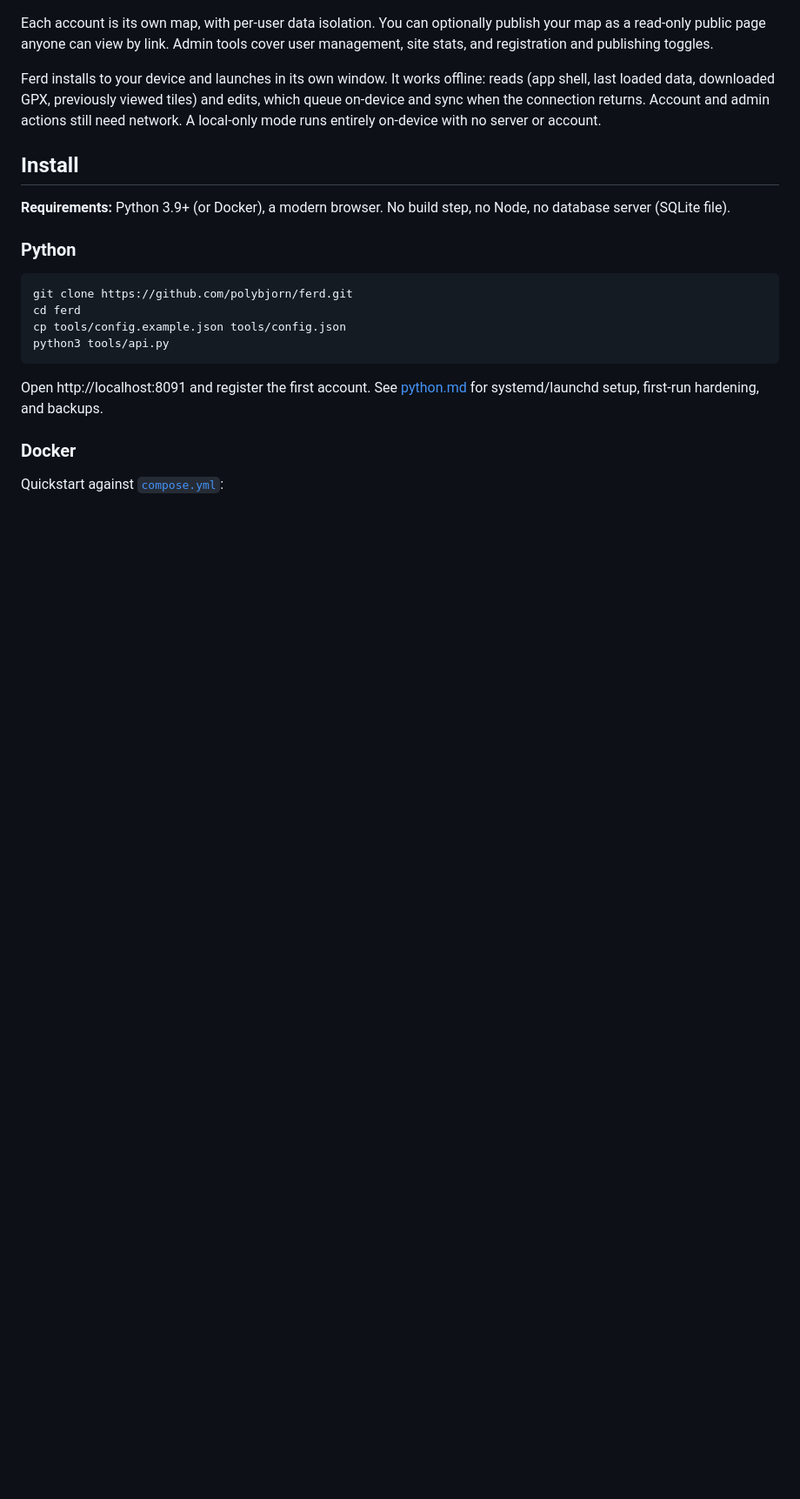
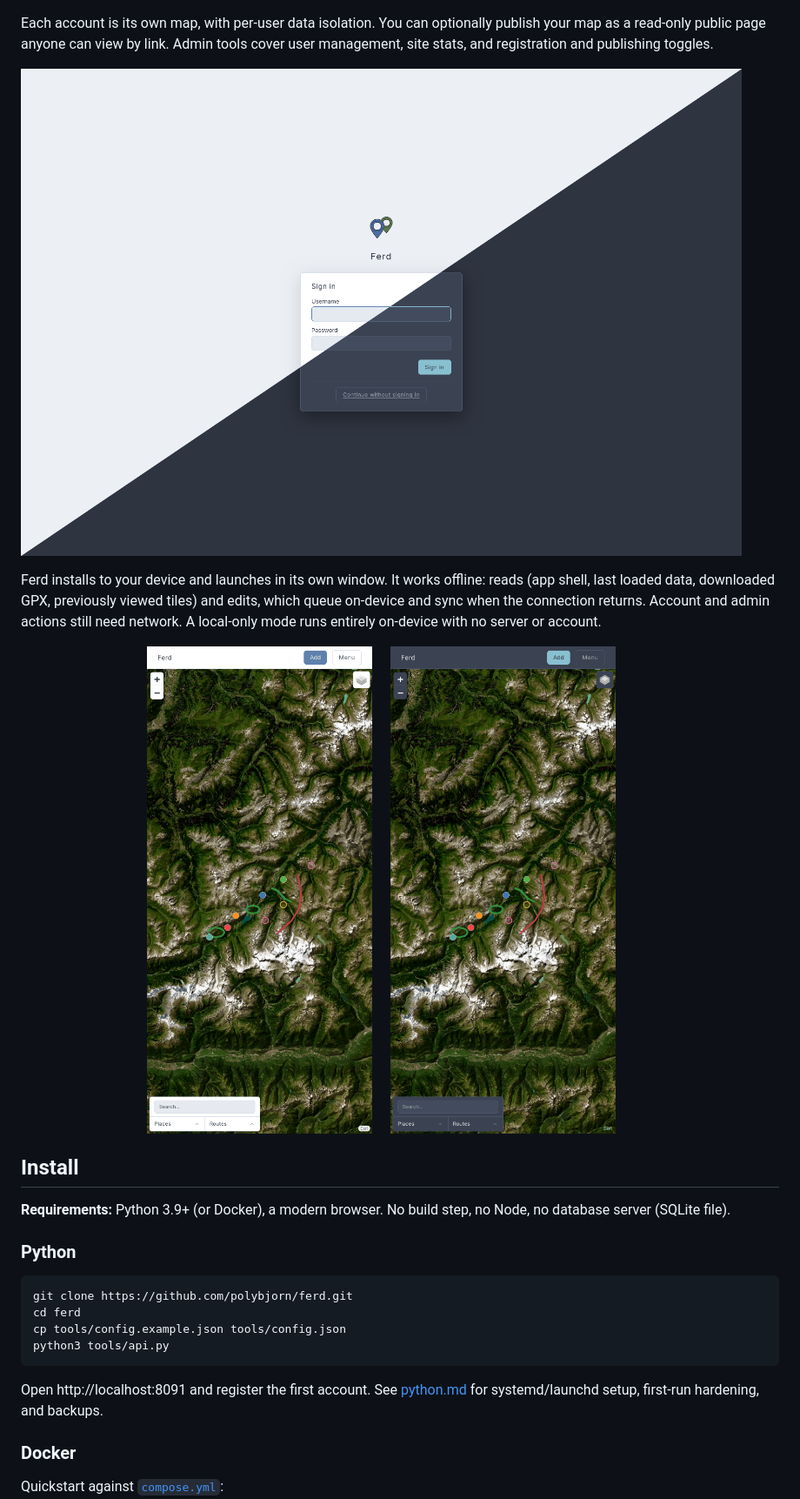
Before and after one commit to polybjorn/ferd, a Markdown page: README.md, the part around the change printed below. Shown: that part at 87% size. GitHub-like rendering; pictures changed too: docs/screenshots/mobile.png (added), docs/screenshots/sign-in.png (added); blank space fills up the shorter version.

```diff
--- a/README.md
+++ b/README.md
@@ -15,6 +17,10 @@ Ferd shows a world map with clustered place pins and GPX route polylines. Route
 Each account is its own map, with per-user data isolation. You can optionally publish your map as a read-only public page anyone can view by link. Admin tools cover user management, site stats, and registration and publishing toggles.
 
+![Sign-in dialog](docs/screenshots/sign-in.png)
+
 Ferd installs to your device and launches in its own window. It works offline: reads (app shell, last loaded data, downloaded GPX, previously viewed tiles) and edits, which queue on-device and sync when the connection returns. Account and admin actions still need network. A local-only mode runs entirely on-device with no server or account.
+
+![Mobile map view](docs/screenshots/mobile.png)
 
 ## Install
 
```
Also changed, not shown: other parts of README.md (+2 -0 lines), docs/screenshots/README.md (+11 -0 lines), 1 other file.
